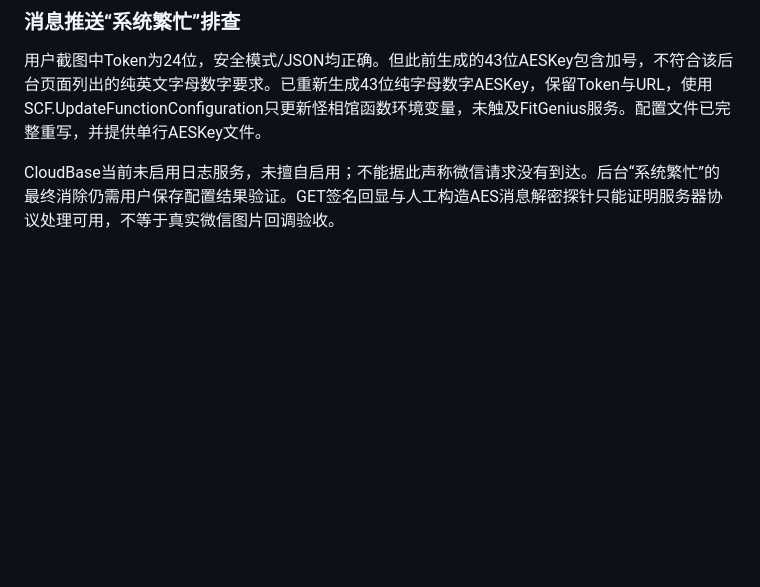
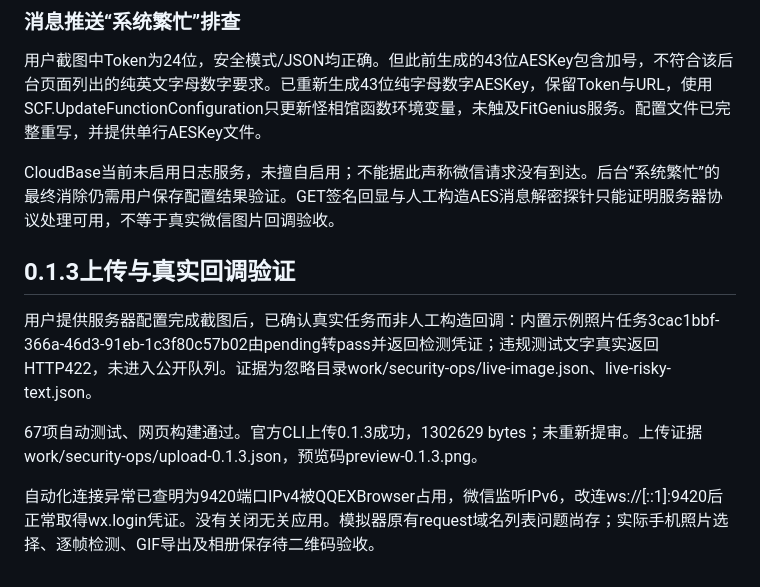
Before and after one commit to swording-k/WechatMemeLab, a Markdown page: docs/2026-10-19-内容安全整改.md, the part around the change. Rendered like a GitHub page; blank space fills up the shorter version.

Commit message:
docs: verify real WeChat media callback and upload mini program 0.1.3

```diff
--- a/docs/2026-10-19-内容安全整改.md
+++ b/docs/2026-10-19-内容安全整改.md
@@ -52,3 +52,11 @@
 用户截图中Token为24位，安全模式/JSON均正确。但此前生成的43位AESKey包含加号，不符合该后台页面列出的纯英文字母数字要求。已重新生成43位纯字母数字AESKey，保留Token与URL，使用SCF.UpdateFunctionConfiguration只更新怪相馆函数环境变量，未触及FitGenius服务。配置文件已完整重写，并提供单行AESKey文件。
 
 CloudBase当前未启用日志服务，未擅自启用；不能据此声称微信请求没有到达。后台“系统繁忙”的最终消除仍需用户保存配置结果验证。GET签名回显与人工构造AES消息解密探针只能证明服务器协议处理可用，不等于真实微信图片回调验收。
+
+## 0.1.3上传与真实回调验证
+
+用户提供服务器配置完成截图后，已确认真实任务而非人工构造回调：内置示例照片任务3cac1bbf-366a-46d3-91eb-1c3f80c57b02由pending转pass并返回检测凭证；违规测试文字真实返回HTTP422，未进入公开队列。证据为忽略目录work/security-ops/live-image.json、live-risky-text.json。
+
+67项自动测试、网页构建通过。官方CLI上传0.1.3成功，1302629 bytes；未重新提审。上传证据work/security-ops/upload-0.1.3.json，预览码preview-0.1.3.png。
+
+自动化连接异常已查明为9420端口IPv4被QQEXBrowser占用，微信监听IPv6，改连ws://[::1]:9420后正常取得wx.login凭证。没有关闭无关应用。模拟器原有request域名列表问题尚存；实际手机照片选择、逐帧检测、GIF导出及相册保存待二维码验收。
```
Also changed, not shown: AGENTS.md (+7 -0 lines).
